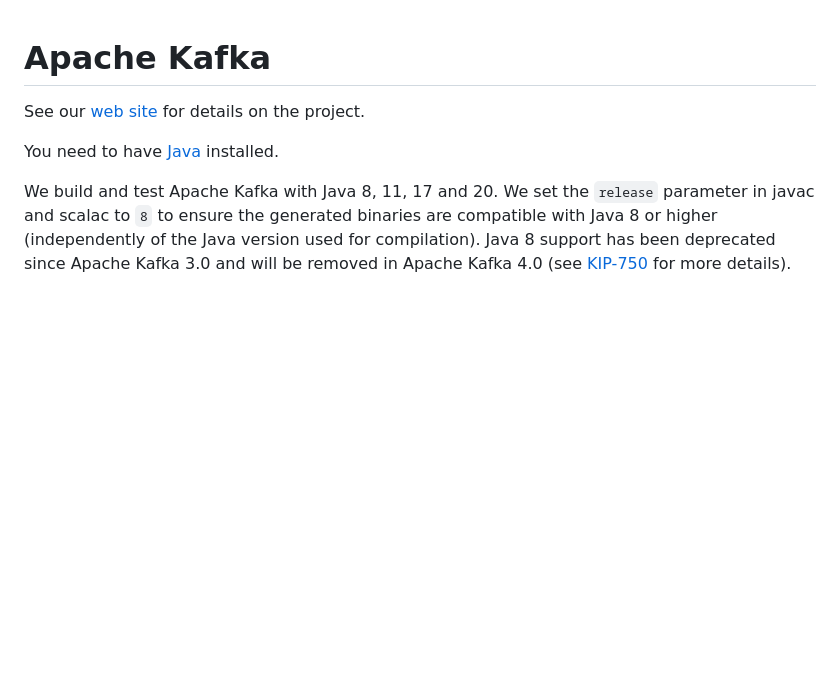
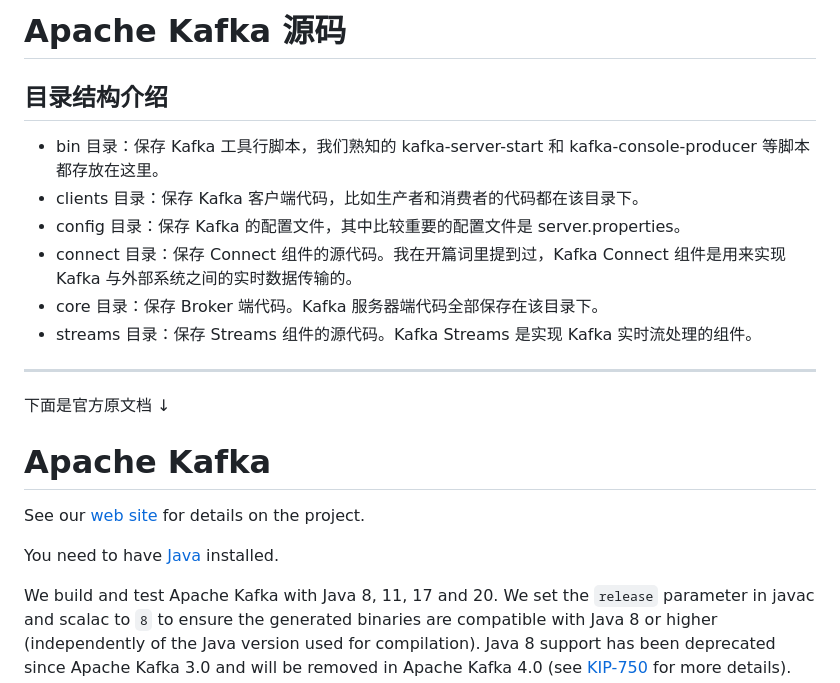
Before and after one commit to gxstax/kafka, a Markdown page: README.md, the part around the change. Drawn GitHub-style; blank space fills up the shorter version.

Commit message:
redit README

```diff
--- a/README.md
+++ b/README.md
@@ -1,3 +1,18 @@
+# Apache Kafka 源码
+
+## 目录结构介绍
+
+* bin 目录：保存 Kafka 工具行脚本，我们熟知的 kafka-server-start 和 kafka-console-producer 等脚本都存放在这里。
+* clients 目录：保存 Kafka 客户端代码，比如生产者和消费者的代码都在该目录下。
+* config 目录：保存 Kafka 的配置文件，其中比较重要的配置文件是 server.properties。
+* connect 目录：保存 Connect 组件的源代码。我在开篇词里提到过，Kafka Connect 组件是用来实现 Kafka 与外部系统之间的实时数据传输的。
+* core 目录：保存 Broker 端代码。Kafka 服务器端代码全部保存在该目录下。
+* streams 目录：保存 Streams 组件的源代码。Kafka Streams 是实现 Kafka 实时流处理的组件。
+
+---
+
+下面是官方原文档 &darr;
+
 Apache Kafka
 =================
 See our [web site](https://kafka.apache.org) for details on the project.
```
